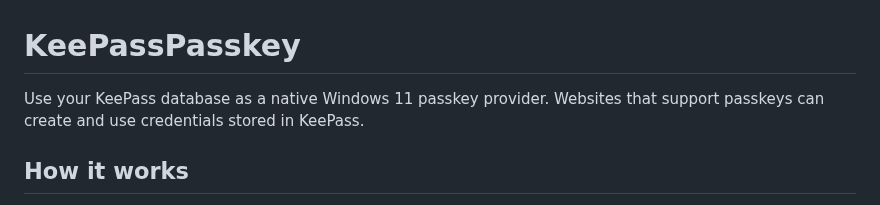
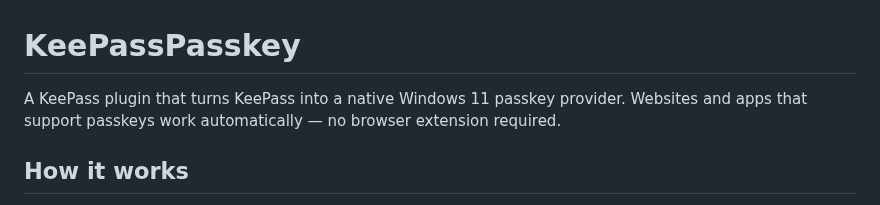
Before and after one commit to yusei36/KeePassPasskey, a Markdown page: README.md, the part around the change. Rendered like a GitHub page.

Commit message:
updated description

```diff
--- a/README.md
+++ b/README.md
@@ -1,6 +1,6 @@
 # KeePassPasskey
 
-Use your KeePass database as a native Windows 11 passkey provider. Websites that support passkeys can create and use credentials stored in KeePass.
+A KeePass plugin that turns KeePass into a native Windows 11 passkey provider. Websites and apps that support passkeys work automatically — no browser extension required.
 
 ## How it works
 
```
